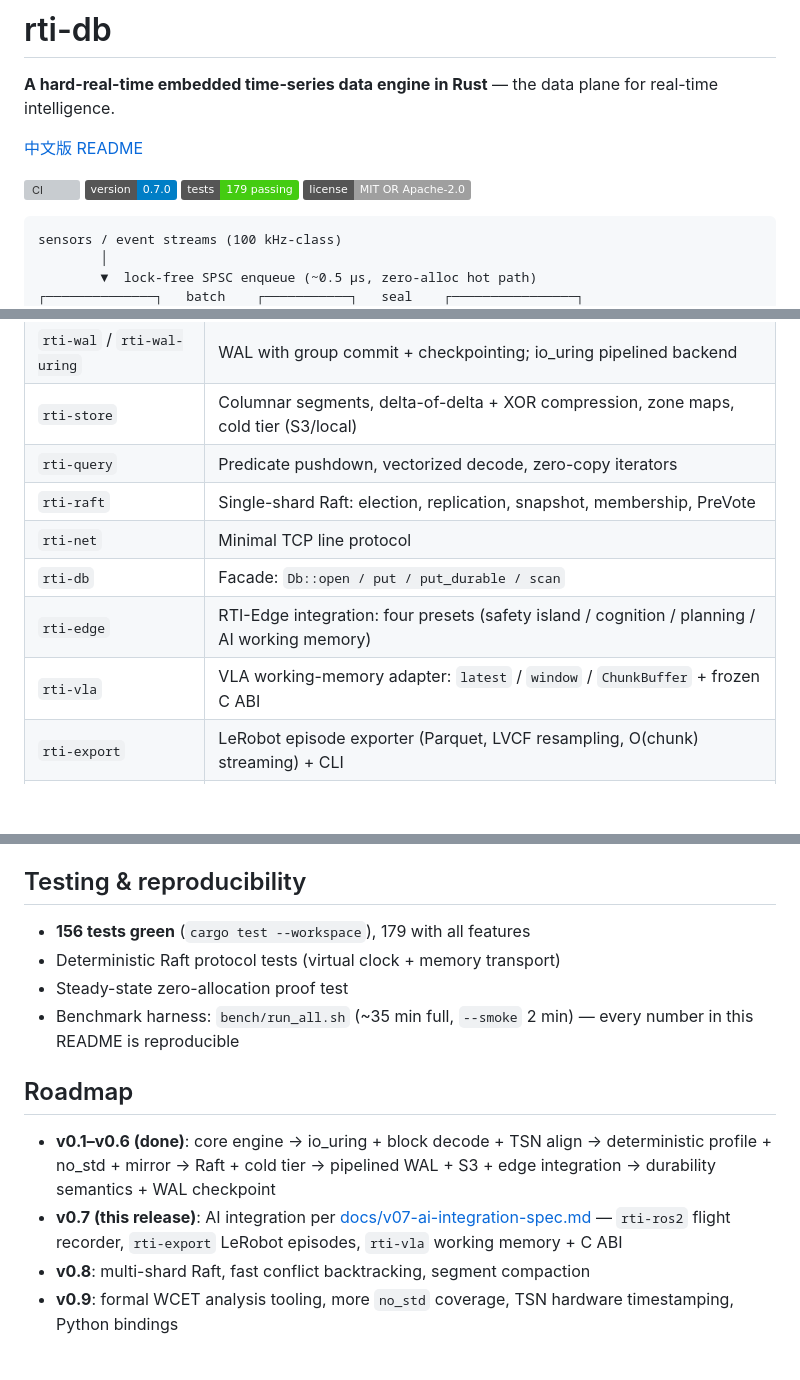
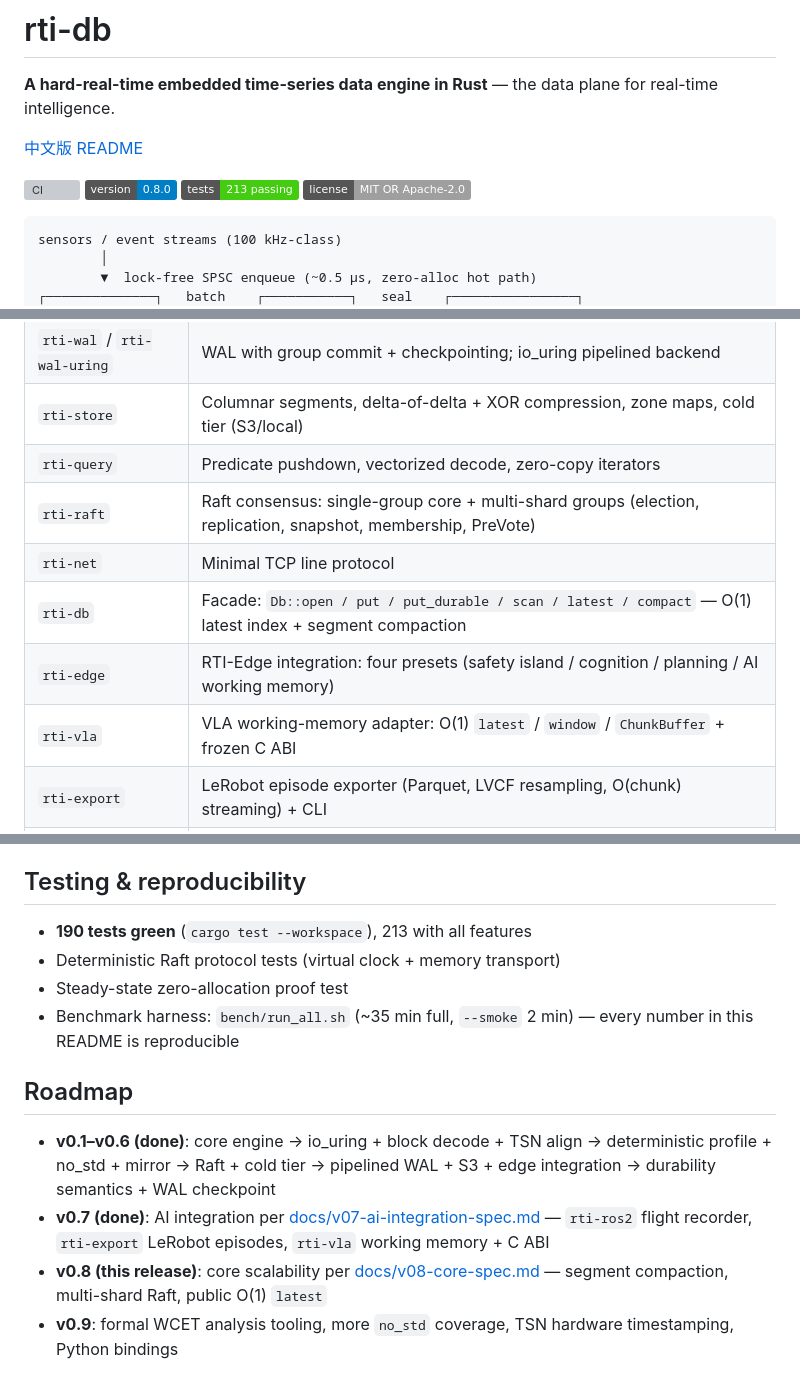
Before and after one commit to coidea-sys/rti-db, a Markdown page: README.md, 3 parts joined by grey strips. Rendered like a GitHub page; badges without logos; blank space fills up the shorter version; grey boxes are pictures that could not be loaded.

Commit message:
docs(v0.8): mark core spec implemented; READMEs for compaction, multi-shard Raft, O(1) latest

````diff
--- a/README.md
+++ b/README.md
@@ -5,8 +5,8 @@
 [中文版 README](README.zh-CN.md)
 
 [![CI](https://github.com/coidea-sys/rti-db/actions/workflows/ci.yml/badge.svg)](https://github.com/coidea-sys/rti-db/actions/workflows/ci.yml)
-[![Version](https://img.shields.io/badge/version-0.7.0-blue)](https://github.com/coidea-sys/rti-db)
-[![Tests](https://img.shields.io/badge/tests-179%20passing-brightgreen)](#testing--reproducibility)
+[![Version](https://img.shields.io/badge/version-0.8.0-blue)](https://github.com/coidea-sys/rti-db)
+[![Tests](https://img.shields.io/badge/tests-213%20passing-brightgreen)](#testing--reproducibility)
 [![License](https://img.shields.io/badge/license-MIT%20OR%20Apache--2.0-lightgrey)](LICENSE-MIT)
 
 ```text
@@ -106,11 +106,11 @@ Full methodology, raw JSON and a one-command reproduction harness (`run_all.sh`,
 | `rti-wal` / `rti-wal-uring` | WAL with group commit + checkpointing; io_uring pipelined backend |
 | `rti-store` | Columnar segments, delta-of-delta + XOR compression, zone maps, cold tier (S3/local) |
 | `rti-query` | Predicate pushdown, vectorized decode, zero-copy iterators |
-| `rti-raft` | Single-shard Raft: election, replication, snapshot, membership, PreVote |
+| `rti-raft` | Raft consensus: single-group core + multi-shard groups (election, replication, snapshot, membership, PreVote) |
 | `rti-net` | Minimal TCP line protocol |
-| `rti-db` | Facade: `Db::open / put / put_durable / scan` |
+| `rti-db` | Facade: `Db::open / put / put_durable / scan / latest / compact` — O(1) latest index + segment compaction |
 | `rti-edge` | RTI-Edge integration: four presets (safety island / cognition / planning / AI working memory) |
-| `rti-vla` | VLA working-memory adapter: `latest` / `window` / `ChunkBuffer` + frozen C ABI |
+| `rti-vla` | VLA working-memory adapter: O(1) `latest` / `window` / `ChunkBuffer` + frozen C ABI |
 | `rti-export` | LeRobot episode exporter (Parquet, LVCF resampling, O(chunk) streaming) + CLI |
 | `rti-ros2` | ROS 2 flight-recorder bridge (transport-agnostic core; rclrs behind `ros2-rclrs`) |
 
@@ -153,7 +153,7 @@ Feature flags: `io-uring` (pipelined WAL backend), `s3` (S3 cold tier), `alloc-c
 
 ## Testing & reproducibility
 
-- **156 tests green** (`cargo test --workspace`), 179 with all features
+- **190 tests green** (`cargo test --workspace`), 213 with all features
 - Deterministic Raft protocol tests (virtual clock + memory transport)
 - Steady-state zero-allocation proof test
 - Benchmark harness: `bench/run_all.sh` (~35 min full, `--smoke` 2 min) — every number in this README is reproducible
@@ -161,8 +161,8 @@ Feature flags: `io-uring` (pipelined WAL backend), `s3` (S3 cold tier), `alloc-c
 ## Roadmap
 
 - **v0.1–v0.6 (done)**: core engine → io_uring + block decode + TSN align → deterministic profile + no_std + mirror → Raft + cold tier → pipelined WAL + S3 + edge integration → durability semantics + WAL checkpoint
-- **v0.7 (this release)**: AI integration per [docs/v07-ai-integration-spec.md](docs/v07-ai-integration-spec.md) — `rti-ros2` flight recorder, `rti-export` LeRobot episodes, `rti-vla` working memory + C ABI
-- **v0.8**: multi-shard Raft, fast conflict backtracking, segment compaction
+- **v0.7 (done)**: AI integration per [docs/v07-ai-integration-spec.md](docs/v07-ai-integration-spec.md) — `rti-ros2` flight recorder, `rti-export` LeRobot episodes, `rti-vla` working memory + C ABI
+- **v0.8 (this release)**: core scalability per [docs/v08-core-spec.md](docs/v08-core-spec.md) — segment compaction, multi-shard Raft, public O(1) `latest`
 - **v0.9**: formal WCET analysis tooling, more `no_std` coverage, TSN hardware timestamping, Python bindings
 
 ## License
````
Also changed, not shown: other parts of README.md (+3 -3 lines), README.zh-CN.md (+10 -10 lines), docs/v08-core-spec.md (+1 -1 lines).
